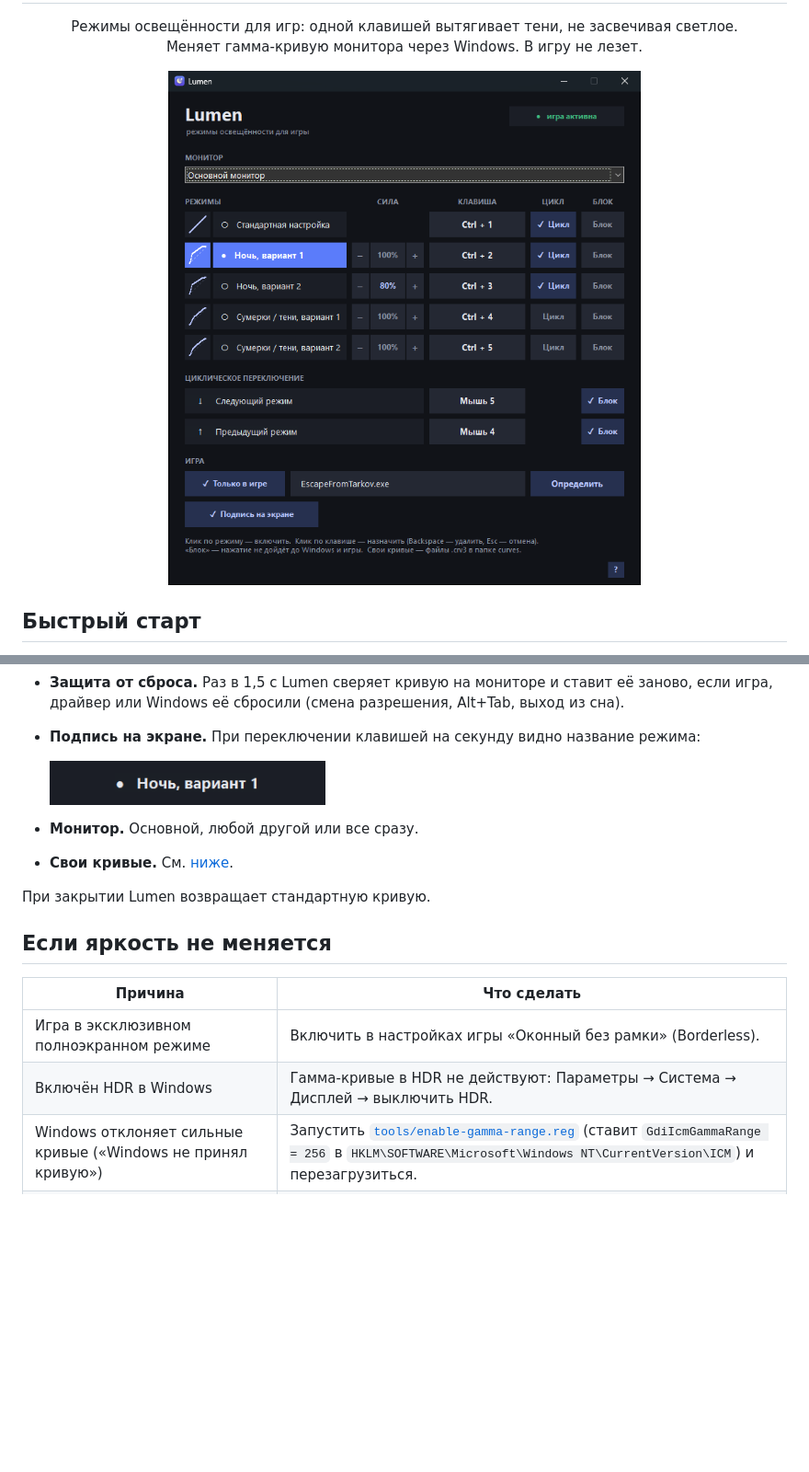
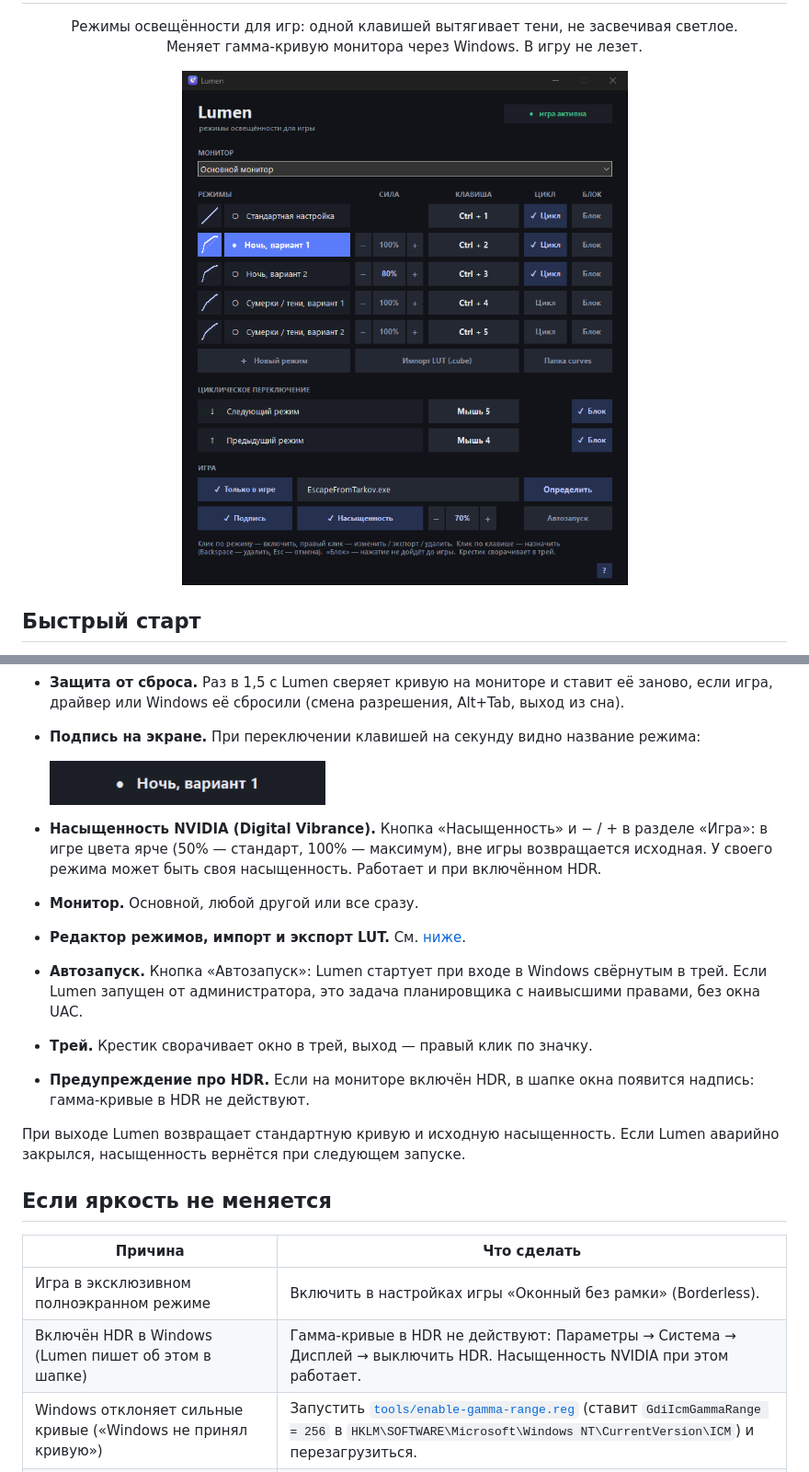
Before and after one commit to NikitaKHS/Lumen, a Markdown page: README.md, 2 parts joined by grey strips. Shown at 92% size. Drawn GitHub-style; pictures changed too: docs/window.png; blank space fills up the shorter version.

```diff
--- a/README.md
+++ b/README.md
@@ -57,17 +57,26 @@
 
   <img src="docs/osd.png" width="300" alt="Подпись «Ночь, вариант 1» поверх игры">
 
+- **Насыщенность NVIDIA (Digital Vibrance).** Кнопка «Насыщенность» и − / + в разделе «Игра»:
+  в игре цвета ярче (50% — стандарт, 100% — максимум), вне игры возвращается исходная.
+  У своего режима может быть своя насыщенность. Работает и при включённом HDR.
 - **Монитор.** Основной, любой другой или все сразу.
-- **Свои кривые.** См. [ниже](#свои-кривые).
+- **Редактор режимов, импорт и экспорт LUT.** См. [ниже](#свои-режимы).
+- **Автозапуск.** Кнопка «Автозапуск»: Lumen стартует при входе в Windows свёрнутым в трей. Если Lumen
+  запущен от администратора, это задача планировщика с наивысшими правами, без окна UAC.
+- **Трей.** Крестик сворачивает окно в трей, выход — правый клик по значку.
+- **Предупреждение про HDR.** Если на мониторе включён HDR, в шапке окна появится надпись:
+  гамма-кривые в HDR не действуют.
 
-При закрытии Lumen возвращает стандартную кривую.
+При выходе Lumen возвращает стандартную кривую и исходную насыщенность. Если Lumen аварийно
+закрылся, насыщенность вернётся при следующем запуске.
 
 ## Если яркость не меняется
 
 | Причина | Что сделать |
 |---|---|
 | Игра в эксклюзивном полноэкранном режиме | Включить в настройках игры «Оконный без рамки» (Borderless). |
-| Включён HDR в Windows | Гамма-кривые в HDR не действуют: Параметры → Система → Дисплей → выключить HDR. |
+| Включён HDR в Windows (Lumen пишет об этом в шапке) | Гамма-кривые в HDR не действуют: Параметры → Система → Дисплей → выключить HDR. Насыщенность NVIDIA при этом работает. |
 | Windows отклоняет сильные кривые («Windows не принял кривую») | Запустить [`tools/enable-gamma-range.reg`](tools/enable-gamma-range.reg) (ставит `GdiIcmGammaRange = 256` в `HKLM\SOFTWARE\Microsoft\Windows NT\CurrentVersion\ICM`) и перезагрузиться. |
 | NVIDIA перебивает гамму | Панель управления NVIDIA → Дисплей → «Регулировка параметров цвета рабочего стола» → снять «Приоритет эталонного режима». |
 | Кривую сбрасывает другая программа | Закрыть f.lux, утилиты калибровки, «оверлеи» с фильтрами яркости. |
```
Also changed, not shown: other parts of README.md (+51 -6 lines), docs/editor.png (added), 6 other files.
